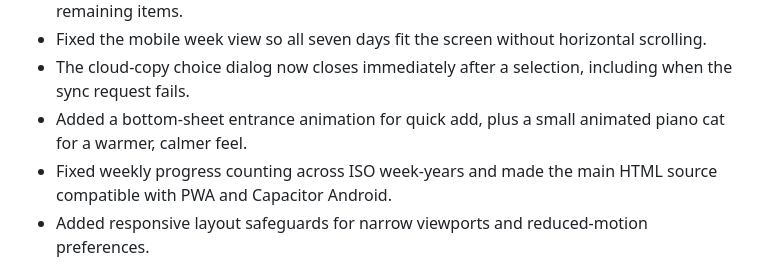
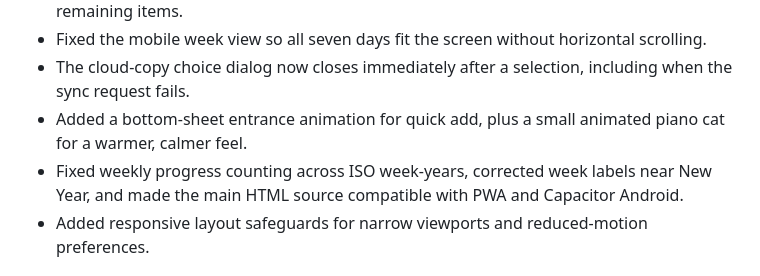
Before and after one commit to itsvicwild/planer, a Markdown page: README.md, the part around the change. Rendered like a GitHub page.

Commit message:
Note week-label fix in v2.10.0 release notes

```diff
--- a/README.md
+++ b/README.md
@@ -9,7 +9,7 @@ Wild Workspace is a static HTML/CSS/JavaScript planner. This package includes th
 - Fixed the mobile week view so all seven days fit the screen without horizontal scrolling.
 - The cloud-copy choice dialog now closes immediately after a selection, including when the sync request fails.
 - Added a bottom-sheet entrance animation for quick add, plus a small animated piano cat for a warmer, calmer feel.
-- Fixed weekly progress counting across ISO week-years and made the main HTML source compatible with PWA and Capacitor Android.
+- Fixed weekly progress counting across ISO week-years, corrected week labels near New Year, and made the main HTML source compatible with PWA and Capacitor Android.
 - Added responsive layout safeguards for narrow viewports and reduced-motion preferences.
 
 ## Changes in v2.9.0
```
